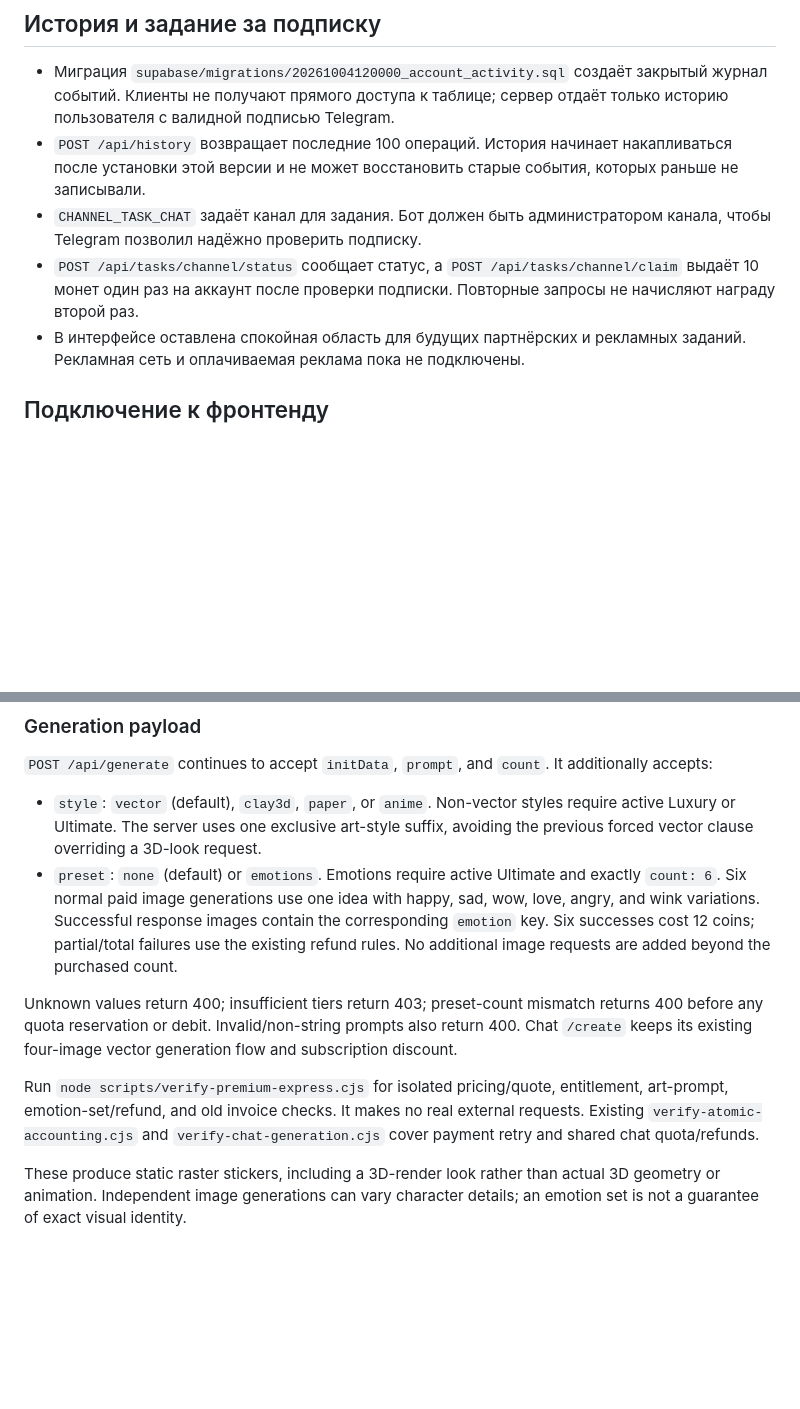
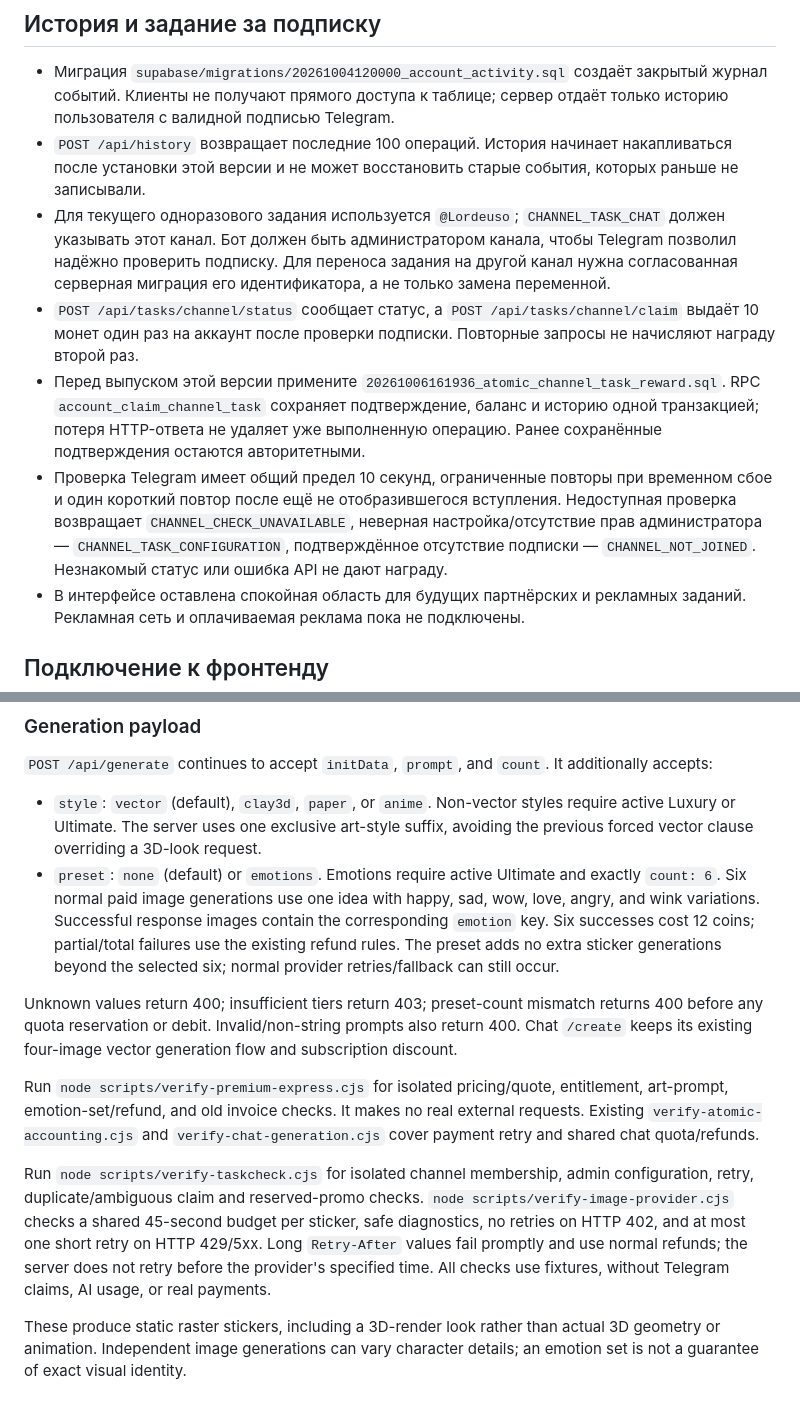
Before and after one commit to bwm1winn-eng/stickerbot-backend, a Markdown page: README.md, 2 parts joined by grey strips. Drawn GitHub-style; blank space fills up the shorter version.

Commit message:
Document Premium Express and channel task rollout

```diff
--- a/README.md
+++ b/README.md
@@ -38,8 +38,10 @@ npm start
 
 - Миграция `supabase/migrations/20261004120000_account_activity.sql` создаёт закрытый журнал событий. Клиенты не получают прямого доступа к таблице; сервер отдаёт только историю пользователя с валидной подписью Telegram.
 - `POST /api/history` возвращает последние 100 операций. История начинает накапливаться после установки этой версии и не может восстановить старые события, которых раньше не записывали.
-- `CHANNEL_TASK_CHAT` задаёт канал для задания. Бот должен быть администратором канала, чтобы Telegram позволил надёжно проверить подписку.
+- Для текущего одноразового задания используется `@Lordeuso`; `CHANNEL_TASK_CHAT` должен указывать этот канал. Бот должен быть администратором канала, чтобы Telegram позволил надёжно проверить подписку. Для переноса задания на другой канал нужна согласованная серверная миграция его идентификатора, а не только замена переменной.
 - `POST /api/tasks/channel/status` сообщает статус, а `POST /api/tasks/channel/claim` выдаёт 10 монет один раз на аккаунт после проверки подписки. Повторные запросы не начисляют награду второй раз.
+- Перед выпуском этой версии примените `20261006161936_atomic_channel_task_reward.sql`. RPC `account_claim_channel_task` сохраняет подтверждение, баланс и историю одной транзакцией; потеря HTTP-ответа не удаляет уже выполненную операцию. Ранее сохранённые подтверждения остаются авторитетными.
+- Проверка Telegram имеет общий предел 10 секунд, ограниченные повторы при временном сбое и один короткий повтор после ещё не отобразившегося вступления. Недоступная проверка возвращает `CHANNEL_CHECK_UNAVAILABLE`, неверная настройка/отсутствие прав администратора — `CHANNEL_TASK_CONFIGURATION`, подтверждённое отсутствие подписки — `CHANNEL_NOT_JOINED`. Незнакомый статус или ошибка API не дают награду.
 - В интерфейсе оставлена спокойная область для будущих партнёрских и рекламных заданий. Рекламная сеть и оплачиваемая реклама пока не подключены.
 
 ## Подключение к фронтенду
@@ -96,10 +98,12 @@ Saved recipes and favorite-pack controls are removed from the frontend. Premium
 `POST /api/generate` continues to accept `initData`, `prompt`, and `count`. It additionally accepts:
 
 - `style`: `vector` (default), `clay3d`, `paper`, or `anime`. Non-vector styles require active Luxury or Ultimate. The server uses one exclusive art-style suffix, avoiding the previous forced vector clause overriding a 3D-look request.
-- `preset`: `none` (default) or `emotions`. Emotions require active Ultimate and exactly `count: 6`. Six normal paid image generations use one idea with happy, sad, wow, love, angry, and wink variations. Successful response images contain the corresponding `emotion` key. Six successes cost 12 coins; partial/total failures use the existing refund rules. No additional image requests are added beyond the purchased count.
+- `preset`: `none` (default) or `emotions`. Emotions require active Ultimate and exactly `count: 6`. Six normal paid image generations use one idea with happy, sad, wow, love, angry, and wink variations. Successful response images contain the corresponding `emotion` key. Six successes cost 12 coins; partial/total failures use the existing refund rules. The preset adds no extra sticker generations beyond the selected six; normal provider retries/fallback can still occur.
 
 Unknown values return 400; insufficient tiers return 403; preset-count mismatch returns 400 before any quota reservation or debit. Invalid/non-string prompts also return 400. Chat `/create` keeps its existing four-image vector generation flow and subscription discount.
 
 Run `node scripts/verify-premium-express.cjs` for isolated pricing/quote, entitlement, art-prompt, emotion-set/refund, and old invoice checks. It makes no real external requests. Existing `verify-atomic-accounting.cjs` and `verify-chat-generation.cjs` cover payment retry and shared chat quota/refunds.
 
+Run `node scripts/verify-taskcheck.cjs` for isolated channel membership, admin configuration, retry, duplicate/ambiguous claim and reserved-promo checks. `node scripts/verify-image-provider.cjs` checks a shared 45-second budget per sticker, safe diagnostics, no retries on HTTP 402, and at most one short retry on HTTP 429/5xx. Long `Retry-After` values fail promptly and use normal refunds; the server does not retry before the provider's specified time. All checks use fixtures, without Telegram claims, AI usage, or real payments.
+
 These produce static raster stickers, including a 3D-render look rather than actual 3D geometry or animation. Independent image generations can vary character details; an emotion set is not a guarantee of exact visual identity.
```
